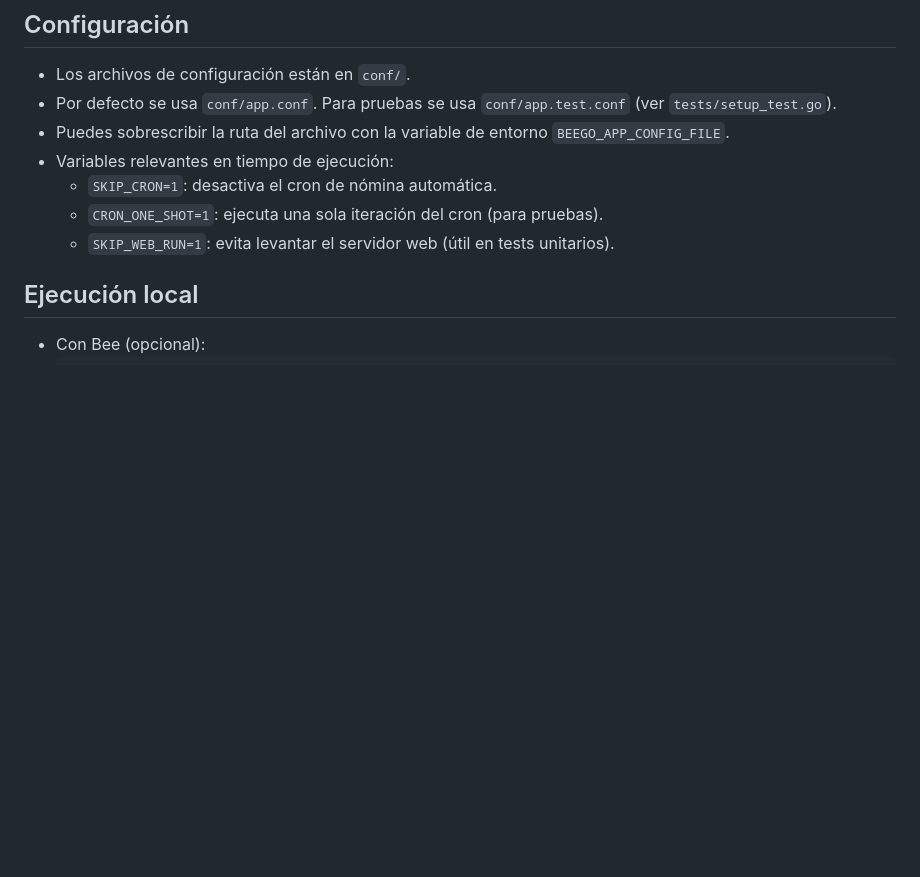
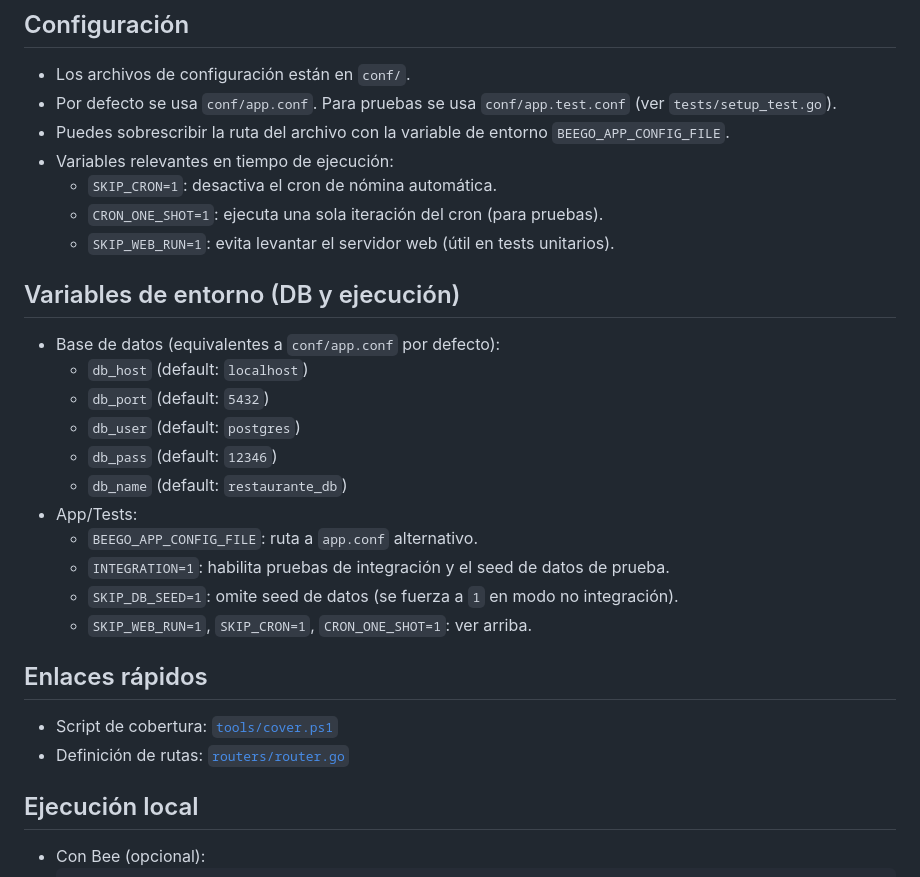
Before and after one commit to ElLuchoMan/restaurante-back, a Markdown page: README.md, the part around the change. Rendered like a GitHub page; blank space fills up the shorter version.

Commit message:
docs(README): aclarar inicio rápido, cobertura con tools/cover.ps1 y ejecución con Bee; añadir variables de entorno, enlaces rápidos y detalles de rutas y dominio (#docs)

```diff
--- a/README.md
+++ b/README.md
@@ -49,6 +49,23 @@ API REST en Go para gestionar operaciones de un restaurante: clientes, pedidos,
   - `SKIP_CRON=1`: desactiva el cron de nómina automática.
   - `CRON_ONE_SHOT=1`: ejecuta una sola iteración del cron (para pruebas).
   - `SKIP_WEB_RUN=1`: evita levantar el servidor web (útil en tests unitarios).
+
+## Variables de entorno (DB y ejecución)
+- Base de datos (equivalentes a `conf/app.conf` por defecto):
+  - `db_host` (default: `localhost`)
+  - `db_port` (default: `5432`)
+  - `db_user` (default: `postgres`)
+  - `db_pass` (default: `12346`)
+  - `db_name` (default: `restaurante_db`)
+- App/Tests:
+  - `BEEGO_APP_CONFIG_FILE`: ruta a `app.conf` alternativo.
+  - `INTEGRATION=1`: habilita pruebas de integración y el seed de datos de prueba.
+  - `SKIP_DB_SEED=1`: omite seed de datos (se fuerza a `1` en modo no integración).
+  - `SKIP_WEB_RUN=1`, `SKIP_CRON=1`, `CRON_ONE_SHOT=1`: ver arriba.
+
+## Enlaces rápidos
+- Script de cobertura: [`tools/cover.ps1`](tools/cover.ps1)
+- Definición de rutas: [`routers/router.go`](routers/router.go)
 
 ## Ejecución local
 - Con Bee (opcional):
```
